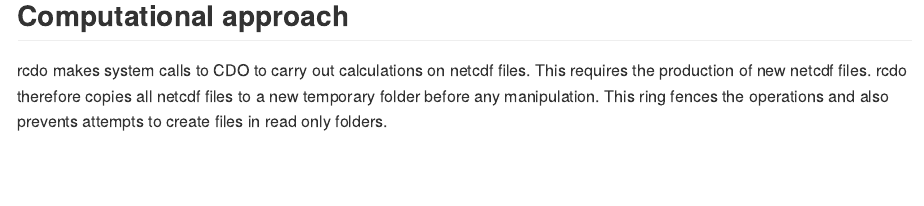
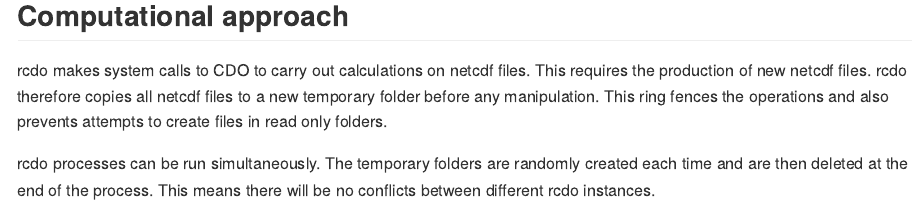
Before and after one commit to robertjwilson/rcdo, an R Markdown document (README.Rmd): the page in a window 1100 px wide, from 2630 px down. The pictures show the output file README.md that the author committed with the source, drawn offline in the style of GitHub.

Commit message:
add comment about processes running simultaneously

```diff
--- a/README.Rmd
+++ b/README.Rmd
@@ -108,3 +108,5 @@
 ## Computational approach
 
 rcdo makes system calls to CDO to carry out calculations on netcdf files. This requires the production of new netcdf files. rcdo therefore copies all netcdf files to a new temporary folder before any manipulation. This ring fences the operations and also prevents attempts to create files in read only folders.
+
+rcdo processes can be run simultaneously. The temporary folders are randomly created each time and are then deleted at the end of the process. This means there will be no conflicts between different rcdo instances.
```
Also changed, not shown: README.md.
